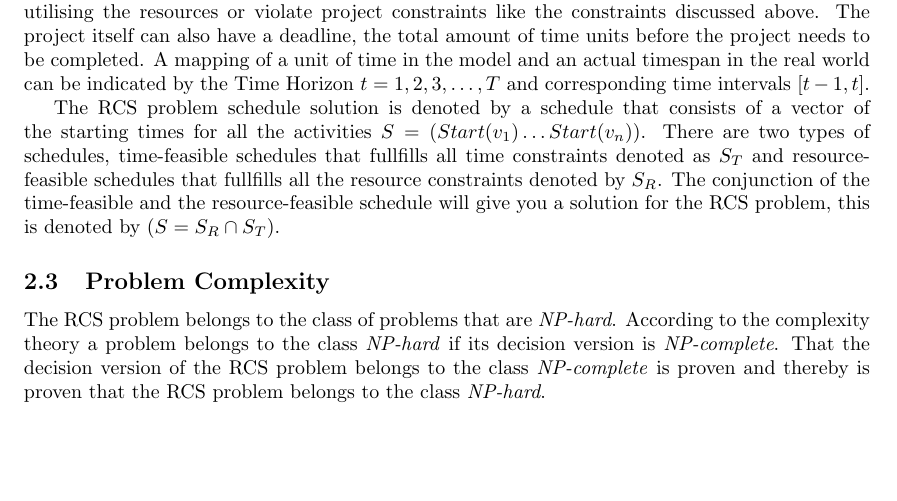
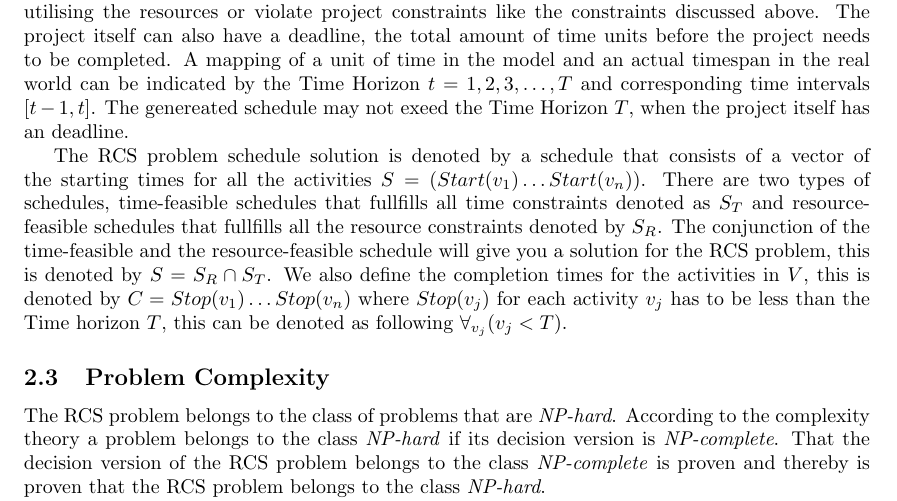
Before and after one commit to deazurain/rrcs, a LaTeX paper (rrcs.tex): part of page 3 of 9, cut so that both start at the same text, the shorter picture padded with empty space. Compiled offline with pdfLaTeX.

Commit message:
Problem background

```diff
--- a/rrcs.tex
+++ b/rrcs.tex
@@ -100,9 +100,9 @@ Apart from activities that consume resources, additional constraints can be adde
 Temporal constraints can be used to specify a minimum and maximum time lag between two activities $i$ and $j$. The notation used in this paper is $MinLag(v_i, v_j)$ and $MaxLag(v_i, v_j)$ respectively the minimum and the maximum time lag.
 
 \subsubsection{Schedule}
-The general idea of resource scheduling is to minimize the project execution time without over-utilising the resources or violate project constraints like the constraints discussed above. The project itself can also have a deadline, the total amount of time units before the project needs to be completed. A mapping of a unit of time in the model and an actual timespan in the real world can be indicated by the Time Horizon $t=1,2,3,\ldots,T$ and corresponding time intervals $[t-1,t]$.
+The general idea of resource scheduling is to minimize the project execution time without over-utilising the resources or violate project constraints like the constraints discussed above. The project itself can also have a deadline, the total amount of time units before the project needs to be completed. A mapping of a unit of time in the model and an actual timespan in the real world can be indicated by the Time Horizon $t=1,2,3,\ldots,T$ and corresponding time intervals $[t-1,t]$. The genereated schedule may not exeed the Time Horizon $T$, when the project itself has an deadline.
 
-The RCS problem schedule solution is denoted by a schedule that consists of a vector of the starting times for all the activities $S =  (Start(v_1) \ldots Start(v_n))$. There are two types of schedules, time-feasible schedules that fullfills all time constraints denoted as $S_T$ and resource-feasible schedules that fullfills all the resource constraints denoted by $S_R$. The conjunction of the time-feasible and the resource-feasible schedule will give you a solution for the RCS problem, this is denoted by ($S = S_R \cap S_T$).
+The RCS problem schedule solution is denoted by a schedule that consists of a vector of the starting times for all the activities $S =  (Start(v_1) \ldots Start(v_n))$. There are two types of schedules, time-feasible schedules that fullfills all time constraints denoted as $S_T$ and resource-feasible schedules that fullfills all the resource constraints denoted by $S_R$. The conjunction of the time-feasible and the resource-feasible schedule will give you a solution for the RCS problem, this is denoted by $S = S_R \cap S_T$. We also define the completion times for the activities in $V$, this is denoted by $C = Stop(v_1) \ldots Stop(v_n)$ where $Stop(v_j)$ for each activity $v_j$ has to be less than the Time horizon $T$, this can be denoted as following $\forall_{v_j}(v_j < T)$.
 
 \subsection{Problem Complexity}
 The RCS problem belongs to the class of problems that are \emph{NP-hard}. According to the complexity theory a problem belongs to the class \emph{NP-hard} if its decision version is \emph{NP-complete}. That the decision version of the RCS problem belongs to the class \emph{NP-complete} is proven and thereby is proven that the RCS problem belongs to the class \emph{NP-hard}. \\
```
